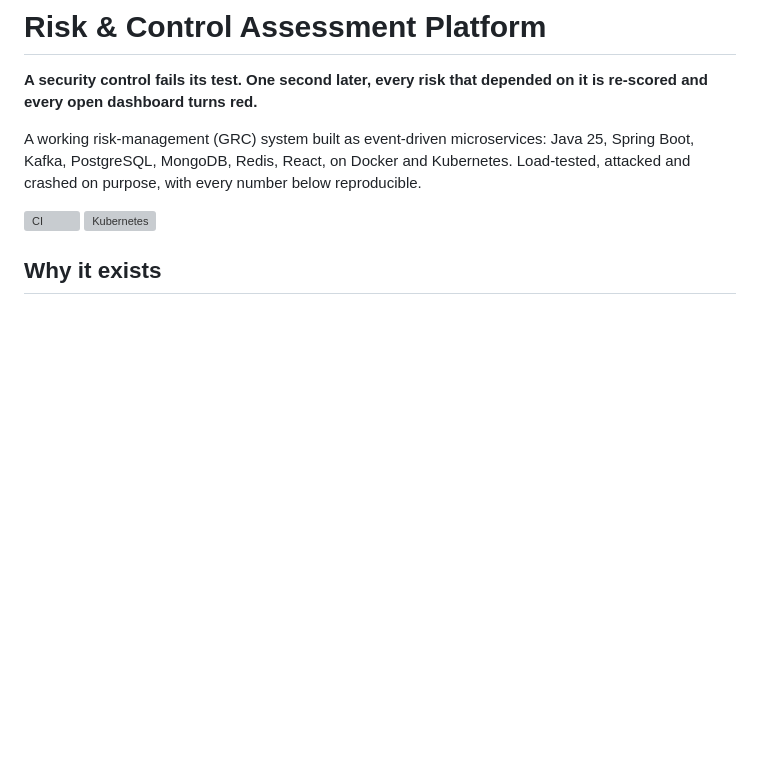
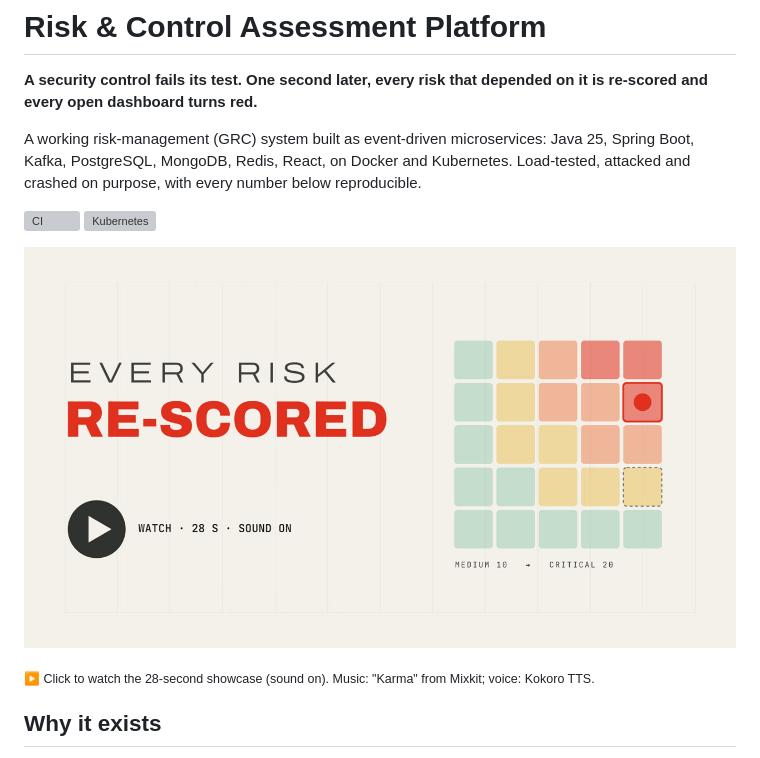
Before and after one commit to SanyamKhaiwal/risk-control-platform, a Markdown page: README.md, the part around the change. Rendered like a GitHub page; pictures changed too: docs/media/showcase-poster.jpg (added); blank space fills up the shorter version; grey boxes are pictures that could not be loaded.

Commit message:
README: showcase video at the top [skip ci]
The 28-second showcase is attached to the v1.0.0 release; the README shows
its poster frame, which opens the video.

Co-Authored-By: Claude Opus 5.5 <noreply@anthropic.com>

```diff
--- a/README.md
+++ b/README.md
@@ -7,7 +7,9 @@ A working risk-management (GRC) system built as event-driven microservices: Java
 [![CI](https://github.com/SanyamKhaiwal/risk-control-platform/actions/workflows/ci.yml/badge.svg?branch=main&event=push)](https://github.com/SanyamKhaiwal/risk-control-platform/actions/workflows/ci.yml)
 [![Kubernetes](https://github.com/SanyamKhaiwal/risk-control-platform/actions/workflows/k8s.yml/badge.svg?branch=main&event=push)](https://github.com/SanyamKhaiwal/risk-control-platform/actions/workflows/k8s.yml)
 
-<!-- Demo video: added later -->
+[![Watch the 28-second showcase](docs/media/showcase-poster.jpg)](https://github.com/SanyamKhaiwal/risk-control-platform/releases/download/v1.0.0/risk-control-showcase.mp4)
+
+<sub>▶ Click to watch the 28-second showcase (sound on). Music: "Karma" from Mixkit; voice: Kokoro TTS.</sub>
 
 ## Why it exists
 
```
